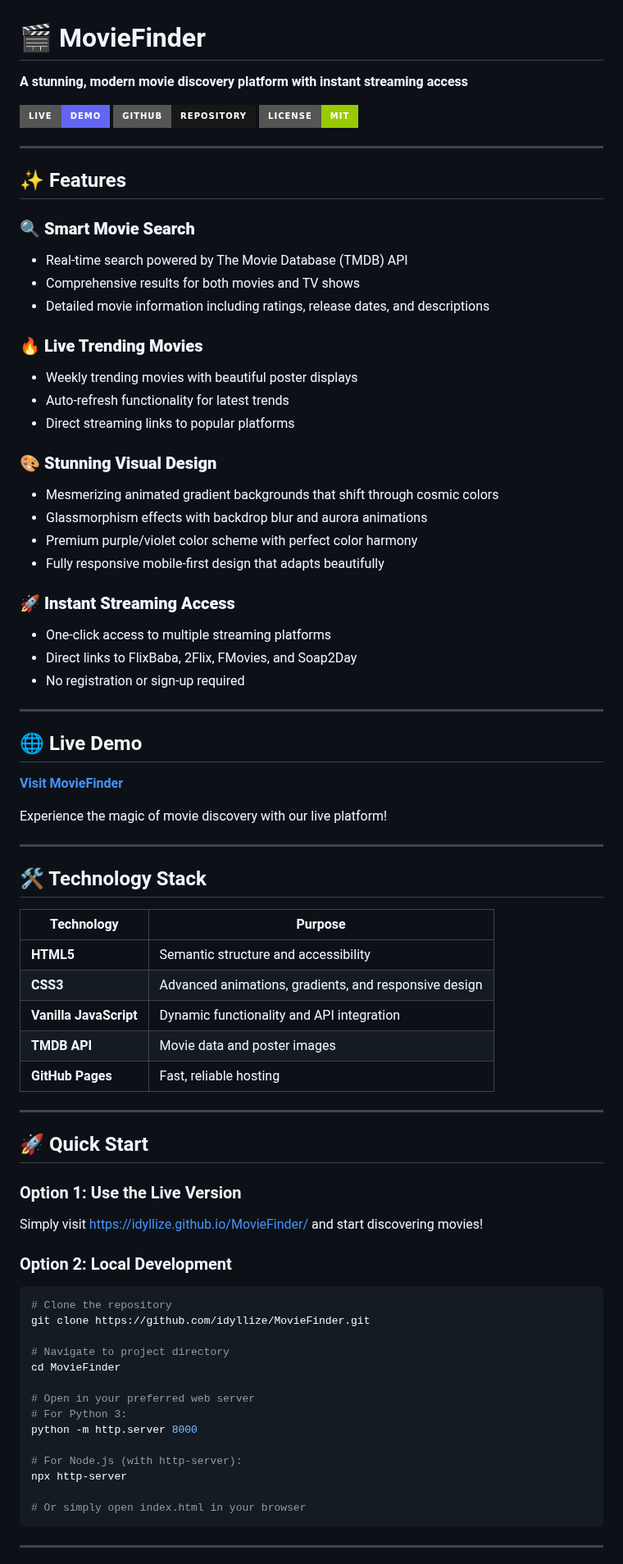
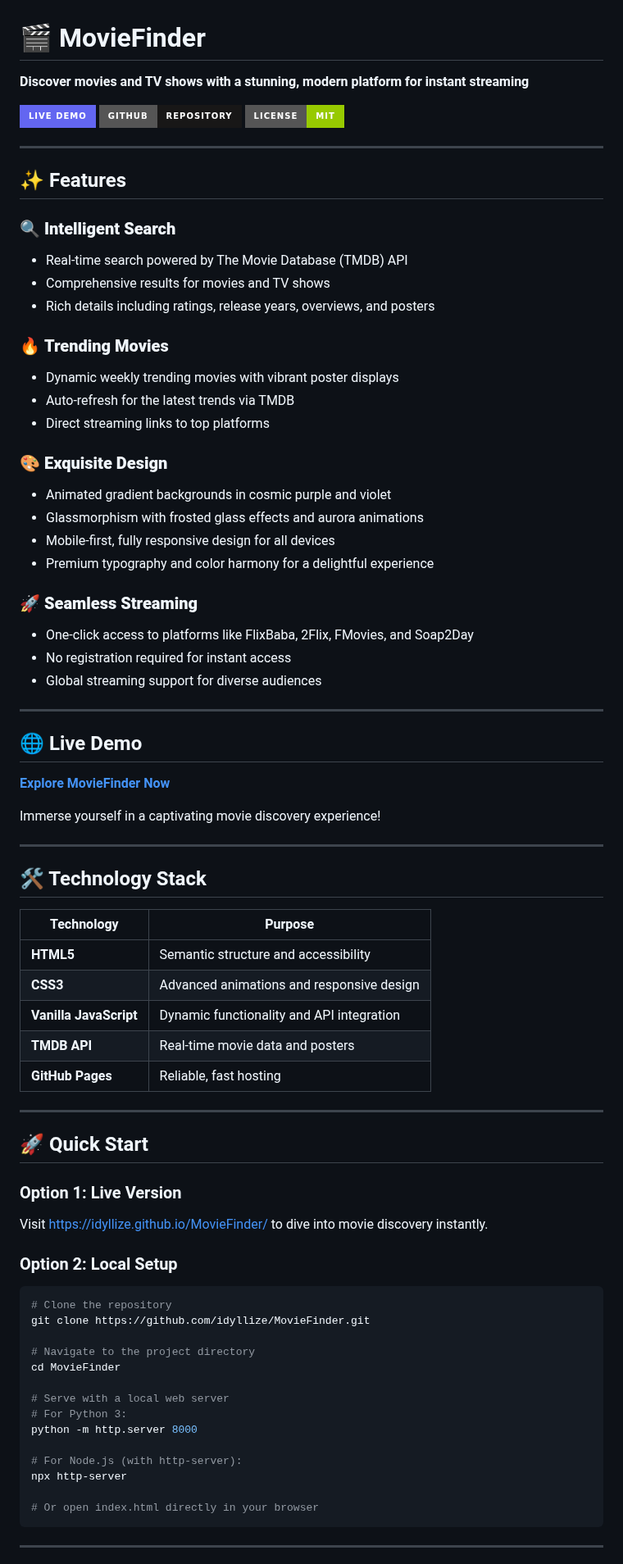
Before and after one commit to idyllize/MovieFinder, a Markdown page: README.md, the part around one of its changes. Shown at 82% size. Drawn GitHub-style; badges without logos.

````diff
--- a/README.md
+++ b/README.md
@@ -1,4 +1,4 @@
 # 🎬 MovieFinder
 
-**A stunning, modern movie discovery platform with instant streaming access**
+**Discover movies and TV shows with a stunning, modern platform for instant streaming**
 
@@ -10,71 +10,71 @@
 
 ## ✨ Features
 
-### 🔍 **Smart Movie Search**
+### 🔍 **Intelligent Search**
 - Real-time search powered by The Movie Database (TMDB) API
-- Comprehensive results for both movies and TV shows
-- Detailed movie information including ratings, release dates, and descriptions
+- Comprehensive results for movies and TV shows
+- Rich details including ratings, release years, overviews, and posters
 
-### 🔥 **Live Trending Movies**
-- Weekly trending movies with beautiful poster displays
-- Auto-refresh functionality for latest trends
-- Direct streaming links to popular platforms
+### 🔥 **Trending Movies**
+- Dynamic weekly trending movies with vibrant poster displays
+- Auto-refresh for the latest trends via TMDB
+- Direct streaming links to top platforms
 
-### 🎨 **Stunning Visual Design**
-- Mesmerizing animated gradient backgrounds that shift through cosmic colors
-- Glassmorphism effects with backdrop blur and aurora animations
-- Premium purple/violet color scheme with perfect color harmony
-- Fully responsive mobile-first design that adapts beautifully
+### 🎨 **Exquisite Design**
+- Animated gradient backgrounds in cosmic purple and violet
+- Glassmorphism with frosted glass effects and aurora animations
+- Mobile-first, fully responsive design for all devices
+- Premium typography and color harmony for a delightful experience
 
-### 🚀 **Instant Streaming Access**
-- One-click access to multiple streaming platforms
-- Direct links to FlixBaba, 2Flix, FMovies, and Soap2Day
-- No registration or sign-up required
+### 🚀 **Seamless Streaming**
+- One-click access to platforms like FlixBaba, 2Flix, FMovies, and Soap2Day
+- No registration required for instant access
+- Global streaming support for diverse audiences
 
 ---
 
 ## 🌐 Live Demo
 
-**[Visit MovieFinder](https://idyllize.github.io/MovieFinder/)**
+**[Explore MovieFinder Now](https://idyllize.github.io/MovieFinder/)**
 
-Experience the magic of movie discovery with our live platform!
+Immerse yourself in a captivating movie discovery experience!
 
 ---
 
 ## 🛠️ Technology Stack
 
-| Technology | Purpose |
-|------------|---------|
-| **HTML5** | Semantic structure and accessibility |
-| **CSS3** | Advanced animations, gradients, and responsive design |
+| Technology       | Purpose                              |
+|------------------|--------------------------------------|
+| **HTML5**        | Semantic structure and accessibility |
+| **CSS3**         | Advanced animations and responsive design |
 | **Vanilla JavaScript** | Dynamic functionality and API integration |
-| **TMDB API** | Movie data and poster images |
-| **GitHub Pages** | Fast, reliable hosting |
+| **TMDB API**     | Real-time movie data and posters     |
+| **GitHub Pages** | Reliable, fast hosting               |
 
 ---
 
 ## 🚀 Quick Start
 
-### Option 1: Use the Live Version
-Simply visit [https://idyllize.github.io/MovieFinder/](https://idyllize.github.io/MovieFinder/) and start discovering movies!
+### Option 1: Live Version
+Visit [https://idyllize.github.io/MovieFinder/](https://idyllize.github.io/MovieFinder/) to dive into movie discovery instantly.
 
-### Option 2: Local Development
+### Option 2: Local Setup
 
 ```bash
 # Clone the repository
 git clone https://github.com/idyllize/MovieFinder.git
 
-# Navigate to project directory
+# Navigate to the project directory
 cd MovieFinder
 
-# Open in your preferred web server
+# Serve with a local web server
 # For Python 3:
 python -m http.server 8000
 
 # For Node.js (with http-server):
 npx http-server
 
-# Or simply open index.html in your browser
+# Or open index.html directly in your browser
 ```
 
 ---
````
Also changed, not shown: other parts of README.md (+75 -66 lines).
